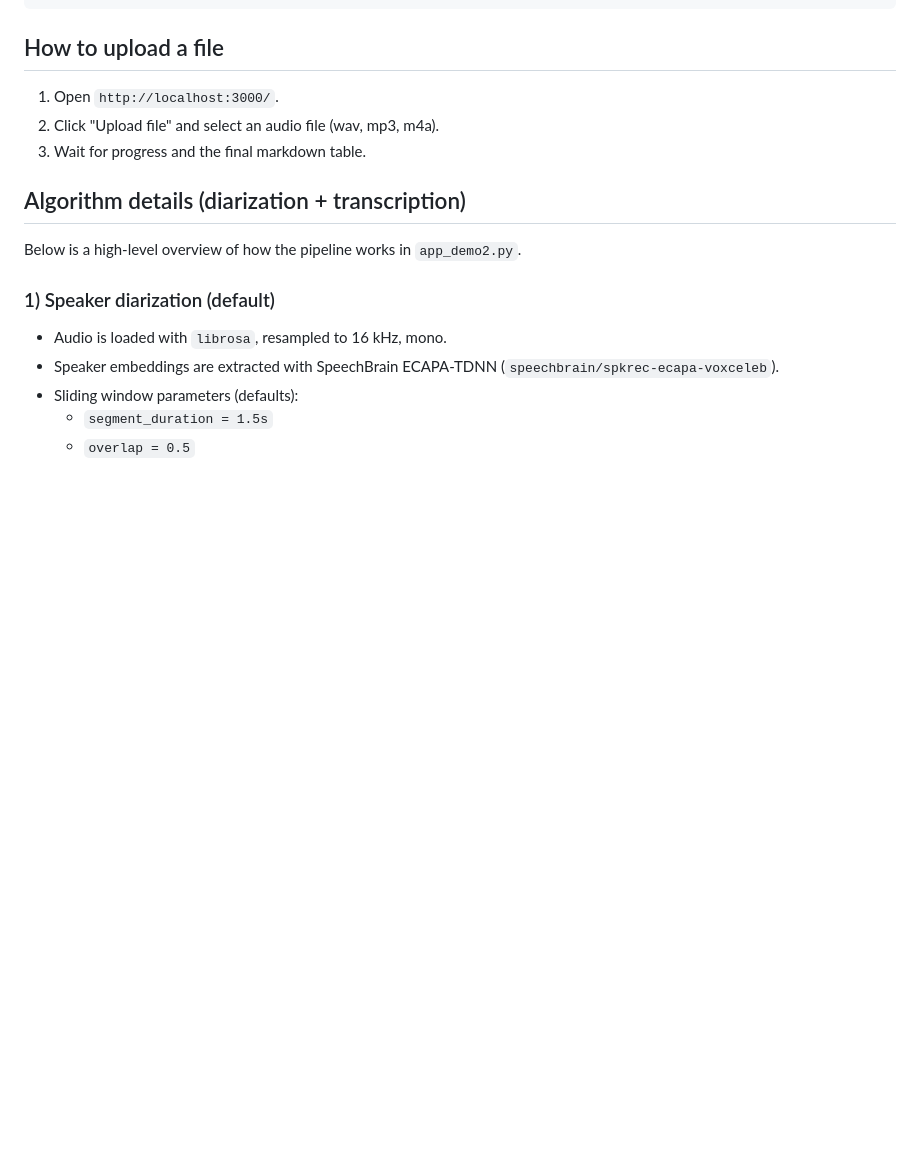
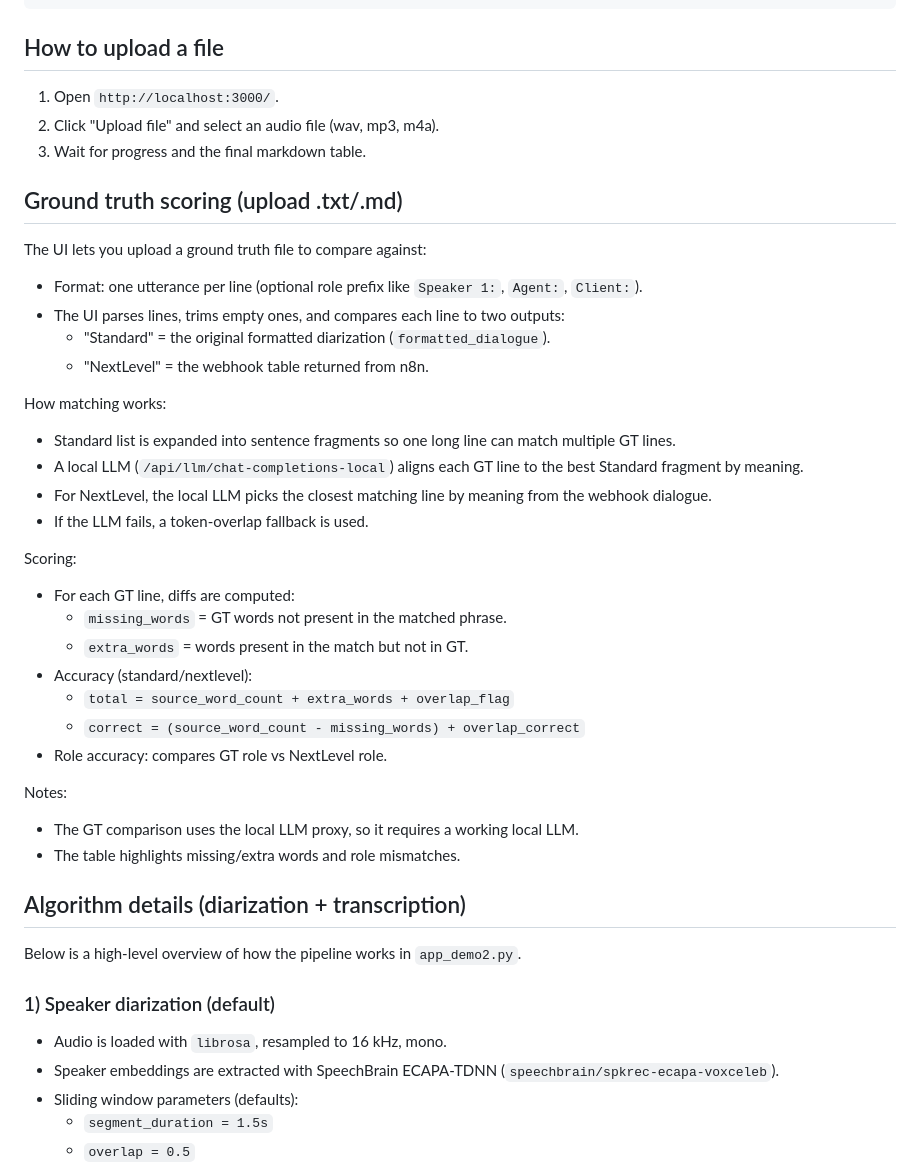
Before and after one commit to mykolastupakov-spsoft/diarization-final, a Markdown page: demo2-package/README.md, the part around the change. GitHub-like rendering; blank space fills up the shorter version.

Commit message:
Document ground truth scoring

```diff
--- a/demo2-package/README.md
+++ b/demo2-package/README.md
@@ -55,6 +55,32 @@ http://localhost:3000/?api_base=http://HOST:5005
 1. Open `http://localhost:3000/`.
 2. Click "Upload file" and select an audio file (wav, mp3, m4a).
 3. Wait for progress and the final markdown table.
+
+## Ground truth scoring (upload .txt/.md)
+The UI lets you upload a ground truth file to compare against:
+- Format: one utterance per line (optional role prefix like `Speaker 1:`, `Agent:`, `Client:`).
+- The UI parses lines, trims empty ones, and compares each line to two outputs:
+  - "Standard" = the original formatted diarization (`formatted_dialogue`).
+  - "NextLevel" = the webhook table returned from n8n.
+
+How matching works:
+- Standard list is expanded into sentence fragments so one long line can match multiple GT lines.
+- A local LLM (`/api/llm/chat-completions-local`) aligns each GT line to the best Standard fragment by meaning.
+- For NextLevel, the local LLM picks the closest matching line by meaning from the webhook dialogue.
+- If the LLM fails, a token-overlap fallback is used.
+
+Scoring:
+- For each GT line, diffs are computed:
+  - `missing_words` = GT words not present in the matched phrase.
+  - `extra_words` = words present in the match but not in GT.
+- Accuracy (standard/nextlevel):
+  - `total = source_word_count + extra_words + overlap_flag`
+  - `correct = (source_word_count - missing_words) + overlap_correct`
+- Role accuracy: compares GT role vs NextLevel role.
+
+Notes:
+- The GT comparison uses the local LLM proxy, so it requires a working local LLM.
+- The table highlights missing/extra words and role mismatches.
 
 ## Algorithm details (diarization + transcription)
 Below is a high-level overview of how the pipeline works in `app_demo2.py`.
```
